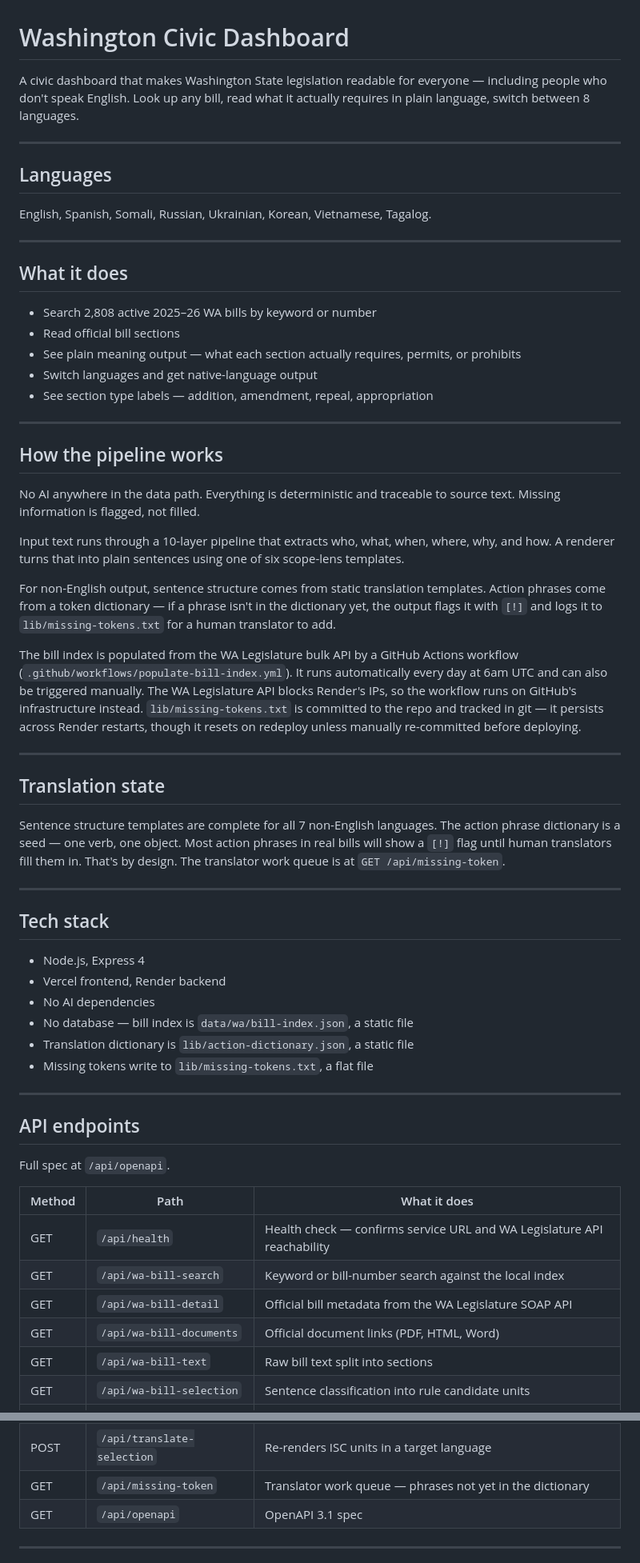
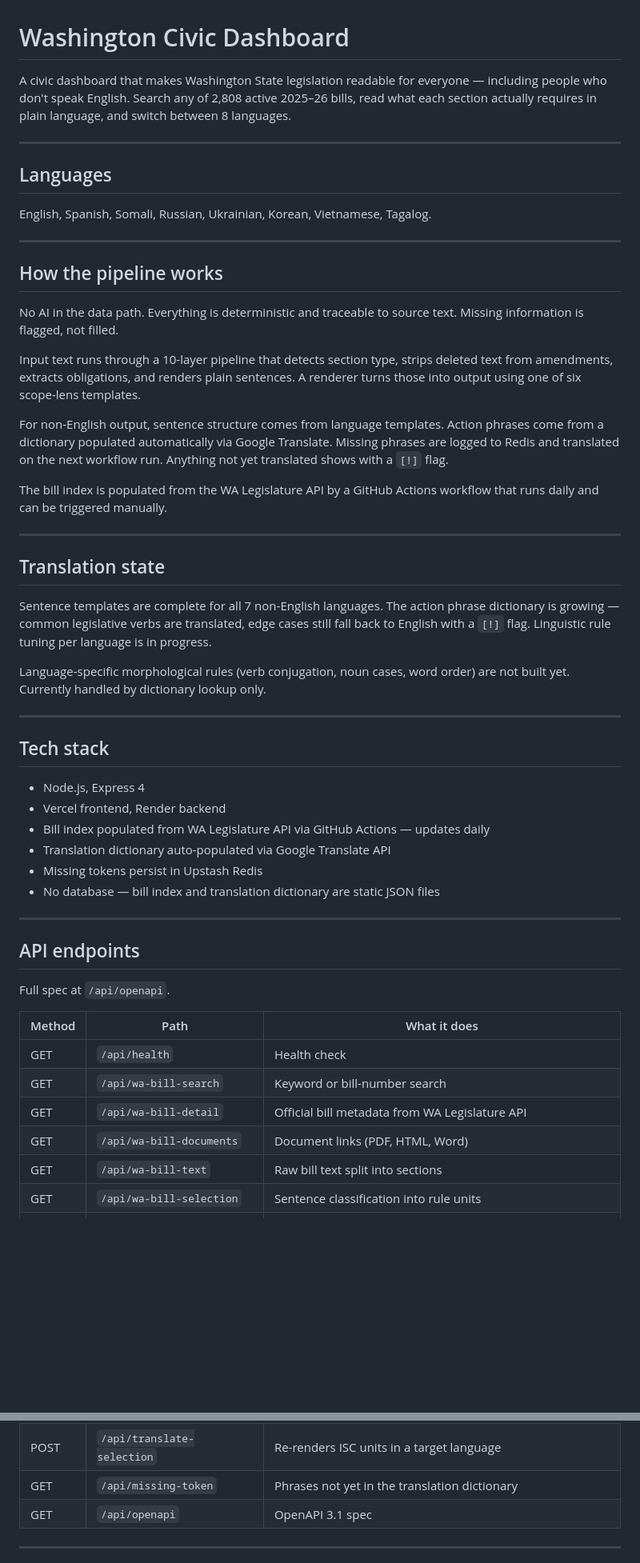
Before and after one commit to Mellieradpants/wa-civic-dashboard, a Markdown page: README.md, 2 parts joined by grey strips. Shown at 80% size. Drawn GitHub-style; blank space fills up the shorter version.

Commit message:
Update README to reflect current project state
https://claude.ai/code/session_01UjU1UYLGHcrETyfLnmV7QT

```diff
--- a/README.md
+++ b/README.md
@@ -1,6 +1,6 @@
 # Washington Civic Dashboard
 
-A civic dashboard that makes Washington State legislation readable for everyone — including people who don't speak English. Look up any bill, read what it actually requires in plain language, switch between 8 languages.
+A civic dashboard that makes Washington State legislation readable for everyone — including people who don't speak English. Search any of 2,808 active 2025–26 bills, read what each section actually requires in plain language, and switch between 8 languages.
 
 ---
 
@@ -10,31 +10,23 @@ English, Spanish, Somali, Russian, Ukrainian, Korean, Vietnamese, Tagalog.
 
 ---
 
-## What it does
-
-- Search 2,808 active 2025–26 WA bills by keyword or number
-- Read official bill sections
-- See plain meaning output — what each section actually requires, permits, or prohibits
-- Switch languages and get native-language output
-- See section type labels — addition, amendment, repeal, appropriation
-
----
-
 ## How the pipeline works
 
-No AI anywhere in the data path. Everything is deterministic and traceable to source text. Missing information is flagged, not filled.
+No AI in the data path. Everything is deterministic and traceable to source text. Missing information is flagged, not filled.
 
-Input text runs through a 10-layer pipeline that extracts who, what, when, where, why, and how. A renderer turns that into plain sentences using one of six scope-lens templates.
+Input text runs through a 10-layer pipeline that detects section type, strips deleted text from amendments, extracts obligations, and renders plain sentences. A renderer turns those into output using one of six scope-lens templates.
 
-For non-English output, sentence structure comes from static translation templates. Action phrases come from a token dictionary — if a phrase isn't in the dictionary yet, the output flags it with `[!]` and logs it to `lib/missing-tokens.txt` for a human translator to add.
+For non-English output, sentence structure comes from language templates. Action phrases come from a dictionary populated automatically via Google Translate. Missing phrases are logged to Redis and translated on the next workflow run. Anything not yet translated shows with a `[!]` flag.
 
-The bill index is populated from the WA Legislature bulk API by a GitHub Actions workflow (`.github/workflows/populate-bill-index.yml`). It runs automatically every day at 6am UTC and can also be triggered manually. The WA Legislature API blocks Render's IPs, so the workflow runs on GitHub's infrastructure instead. `lib/missing-tokens.txt` is committed to the repo and tracked in git — it persists across Render restarts, though it resets on redeploy unless manually re-committed before deploying.
+The bill index is populated from the WA Legislature API by a GitHub Actions workflow that runs daily and can be triggered manually.
 
 ---
 
 ## Translation state
 
-Sentence structure templates are complete for all 7 non-English languages. The action phrase dictionary is a seed — one verb, one object. Most action phrases in real bills will show a `[!]` flag until human translators fill them in. That's by design. The translator work queue is at `GET /api/missing-token`.
+Sentence templates are complete for all 7 non-English languages. The action phrase dictionary is growing — common legislative verbs are translated, edge cases still fall back to English with a `[!]` flag. Linguistic rule tuning per language is in progress.
+
+Language-specific morphological rules (verb conjugation, noun cases, word order) are not built yet. Currently handled by dictionary lookup only.
 
 ---
 
@@ -42,10 +34,10 @@ Sentence structure templates are complete for all 7 non-English languages. The a
 
 - Node.js, Express 4
 - Vercel frontend, Render backend
-- No AI dependencies
-- No database — bill index is `data/wa/bill-index.json`, a static file
-- Translation dictionary is `lib/action-dictionary.json`, a static file
-- Missing tokens write to `lib/missing-tokens.txt`, a flat file
+- Bill index populated from WA Legislature API via GitHub Actions — updates daily
+- Translation dictionary auto-populated via Google Translate API
+- Missing tokens persist in Upstash Redis
+- No database — bill index and translation dictionary are static JSON files
 
 ---
 
@@ -55,15 +47,15 @@ Full spec at `/api/openapi`.
 
 | Method | Path | What it does |
 |--------|------|-------------|
-| GET | `/api/health` | Health check — confirms service URL and WA Legislature API reachability |
-| GET | `/api/wa-bill-search` | Keyword or bill-number search against the local index |
-| GET | `/api/wa-bill-detail` | Official bill metadata from the WA Legislature SOAP API |
-| GET | `/api/wa-bill-documents` | Official document links (PDF, HTML, Word) |
+| GET | `/api/health` | Health check |
+| GET | `/api/wa-bill-search` | Keyword or bill-number search |
+| GET | `/api/wa-bill-detail` | Official bill metadata from WA Legislature API |
+| GET | `/api/wa-bill-documents` | Document links (PDF, HTML, Word) |
 | GET | `/api/wa-bill-text` | Raw bill text split into sections |
-| GET | `/api/wa-bill-selection` | Sentence classification into rule candidate units |
+| GET | `/api/wa-bill-selection` | Sentence classification into rule units |
 | POST | `/api/plain-meaning` | Plain-meaning extraction — accepts `{ text }` or `{ units }` |
 | POST | `/api/translate-selection` | Re-renders ISC units in a target language |
-| GET | `/api/missing-token` | Translator work queue — phrases not yet in the dictionary |
+| GET | `/api/missing-token` | Phrases not yet in the translation dictionary |
 | GET | `/api/openapi` | OpenAPI 3.1 spec |
 
 ---
```
Also changed, not shown: other parts of README.md (+6 -5 lines).
